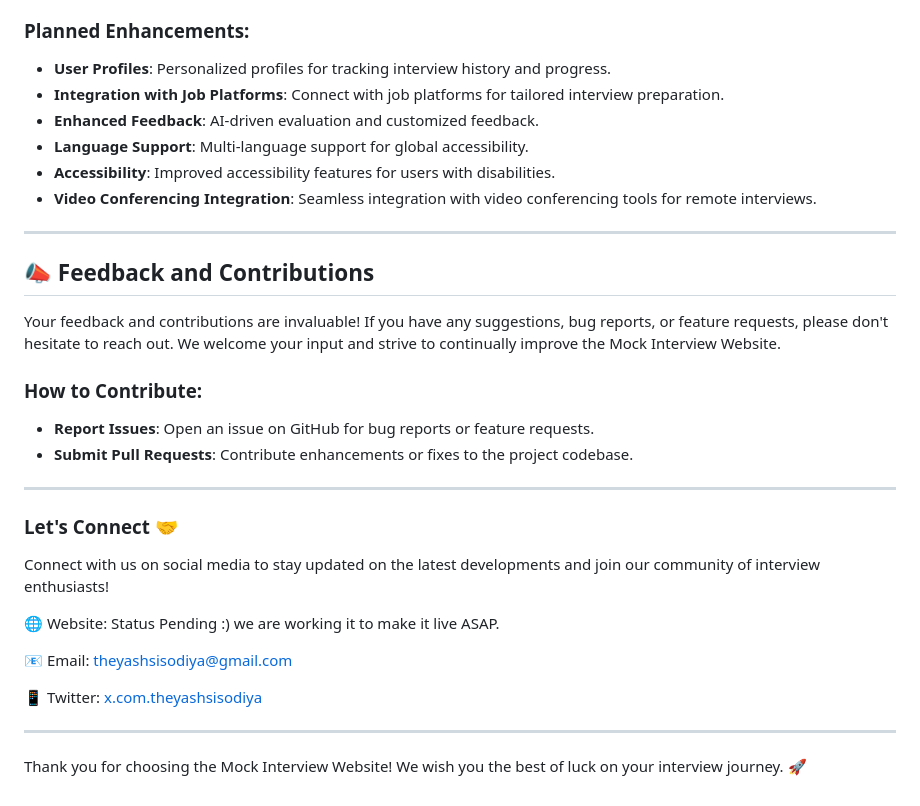
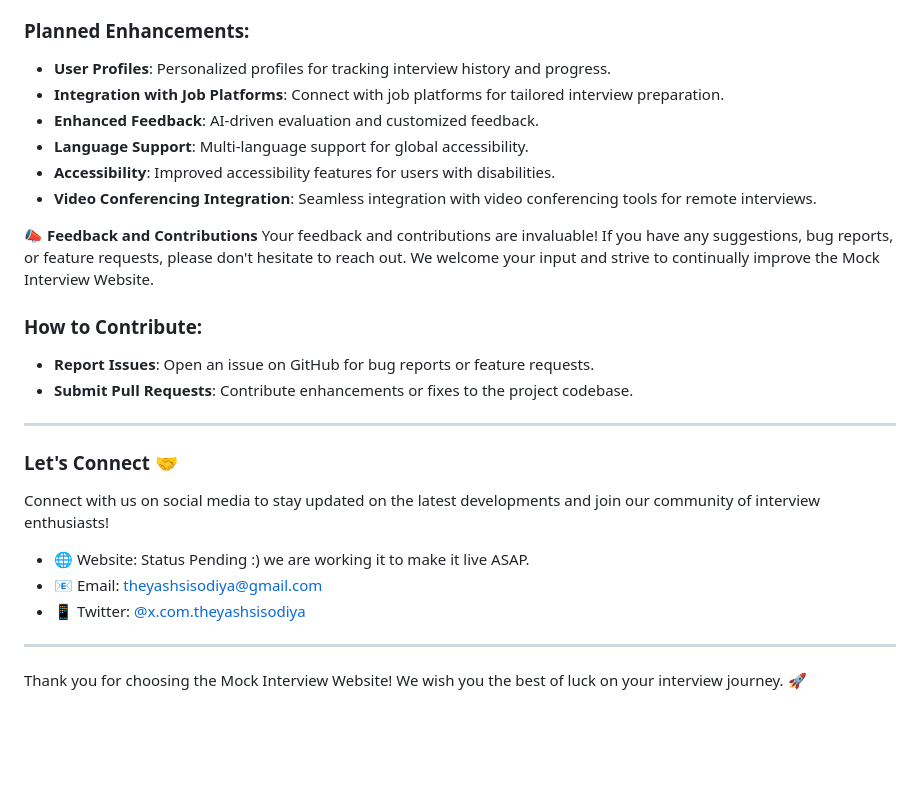
Before and after one commit to amanbadone/Intervue.ai_code_review, a Markdown page: README.md, the part around one of its changes. Drawn GitHub-style; blank space fills up the shorter version.

```diff
--- a/README.md
+++ b/README.md
@@ -47,5 +86,4 @@ The Mock Interview Website is designed to provide users with a comprehensive pla
 ### Planned Enhancements:
-
 - **User Profiles**: Personalized profiles for tracking interview history and progress.
 - **Integration with Job Platforms**: Connect with job platforms for tailored interview preparation.
 - **Enhanced Feedback**: AI-driven evaluation and customized feedback.
@@ -53,27 +91,20 @@ The Mock Interview Website is designed to provide users with a comprehensive pla
 - **Accessibility**: Improved accessibility features for users with disabilities.
 - **Video Conferencing Integration**: Seamless integration with video conferencing tools for remote interviews.
 
----
-
-## 📣 Feedback and Contributions
-
+📣 **Feedback and Contributions**
 Your feedback and contributions are invaluable! If you have any suggestions, bug reports, or feature requests, please don't hesitate to reach out. We welcome your input and strive to continually improve the Mock Interview Website.
 
 ### How to Contribute:
-
 - **Report Issues**: Open an issue on GitHub for bug reports or feature requests.
 - **Submit Pull Requests**: Contribute enhancements or fixes to the project codebase.
+
 ---
 
 ### Let's Connect 🤝
-
 Connect with us on social media to stay updated on the latest developments and join our community of interview enthusiasts!
-
-🌐 Website: Status Pending :) we are working it to make it live ASAP.
-
-📧 Email: [theyashsisodiya@gmail.com]()
-
-📱 Twitter: [x.com.theyashsisodiya]()
+- 🌐 Website: Status Pending :) we are working it to make it live ASAP.
+- 📧 Email: [theyashsisodiya@gmail.com](mailto:theyashsisodiya@gmail.com)
+- 📱 Twitter: [@x.com.theyashsisodiya](https://twitter.com/x.com.theyashsisodiya)
 
 ---
 
```
Also changed, not shown: other parts of README.md (+63 -24 lines).
